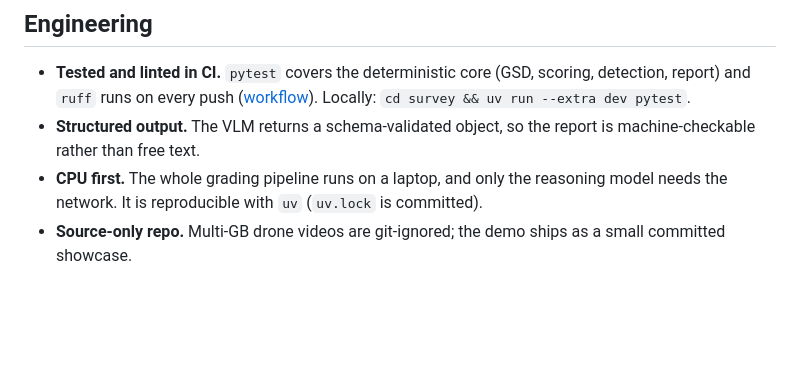
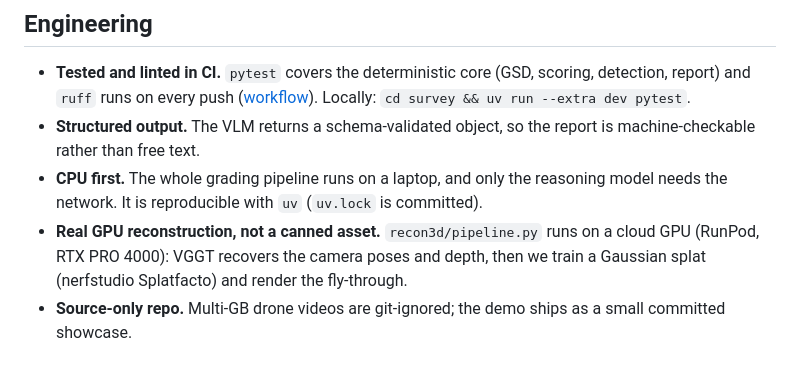
Before and after one commit to danielshx/facadia, a Markdown page: README.md, the part around the change. GitHub-like rendering; blank space fills up the shorter version.

```diff
--- a/README.md
+++ b/README.md
@@ -97,6 +97,9 @@ measurement; the millimetres come from computer vision and are handed to it as f
   machine-checkable rather than free text.
 - **CPU first.** The whole grading pipeline runs on a laptop, and only the reasoning
   model needs the network. It is reproducible with `uv` (`uv.lock` is committed).
+- **Real GPU reconstruction, not a canned asset.** `recon3d/pipeline.py` runs on a
+  cloud GPU (RunPod, RTX PRO 4000): VGGT recovers the camera poses and depth, then we
+  train a Gaussian splat (nerfstudio Splatfacto) and render the fly-through.
 - **Source-only repo.** Multi-GB drone videos are git-ignored; the demo ships as a
   small committed showcase.
 
```
Also changed, not shown: HONESTY.md (+45 -65 lines).
